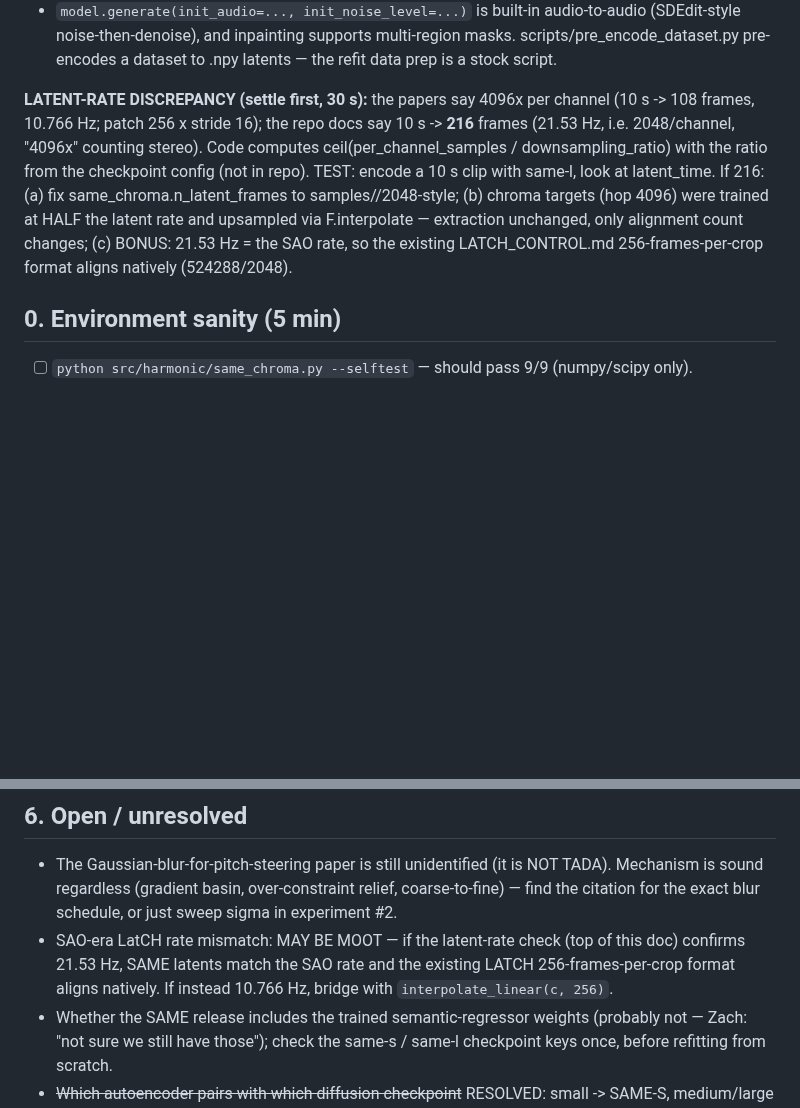
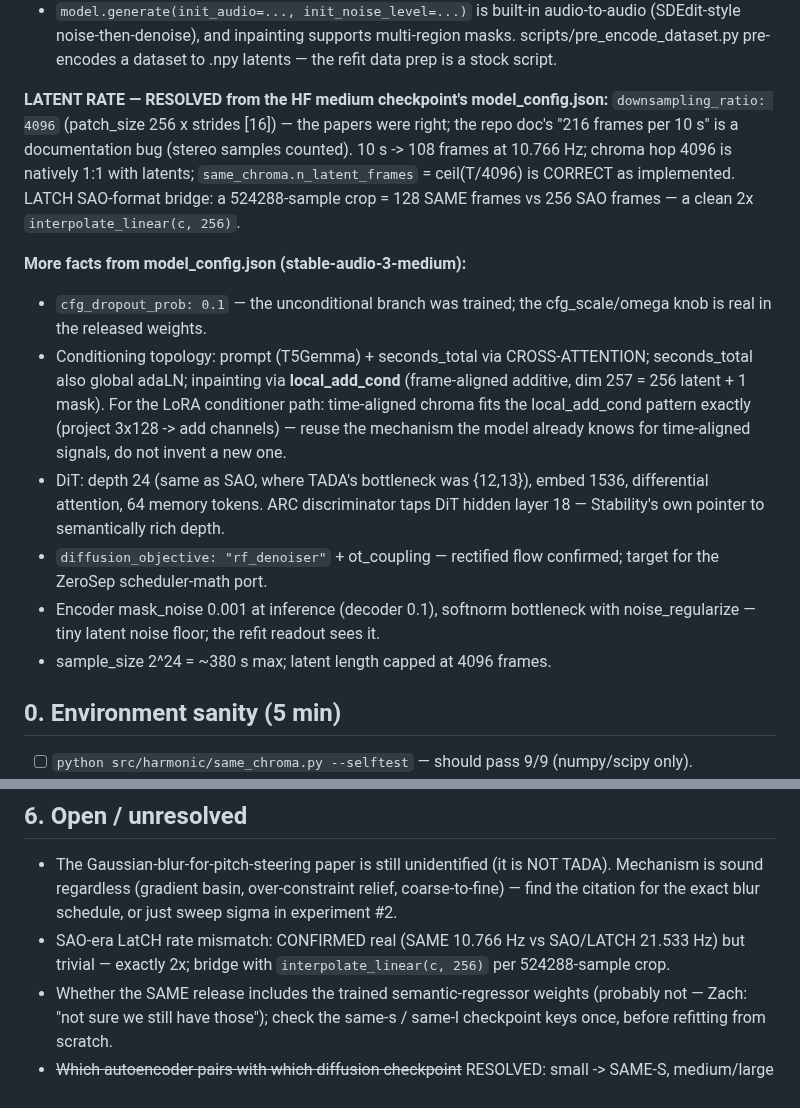
Before and after one commit to Taikakim/mir-feature-extraction, a Markdown page: PRODUCTION_MIGRATION.md, 2 parts joined by grey strips. Rendered like a GitHub page; blank space fills up the shorter version.

Commit message:
docs: latent rate resolved from HF model_config.json - papers right, repo doc wrong
downsampling_ratio=4096 (patch 256 x stride 16) in the released medium
checkpoint config: 10.766 Hz, n_latent_frames correct as implemented,
chroma hop natively 1:1, LATCH bridge is a clean 2x interpolation. Also
captured: cfg_dropout_prob=0.1 (uncond branch trained), inpainting as
frame-aligned local_add_cond = the template slot for a time-aligned
chroma conditioner, DiT depth 24 with ARC discriminator tapping layer
18, rf_denoiser objective for the ZeroSep port.

Co-Authored-By: Claude Opus 4.8 <noreply@anthropic.com>

```diff
--- a/PRODUCTION_MIGRATION.md
+++ b/PRODUCTION_MIGRATION.md
@@ -34,16 +34,31 @@ docs/workflows/inference.md, docs/workflows/autoencoder.md):
   multi-region masks. scripts/pre_encode_dataset.py pre-encodes a dataset to
   .npy latents — the refit data prep is a stock script.
 
-**LATENT-RATE DISCREPANCY (settle first, 30 s):** the papers say 4096x per
-channel (10 s -> 108 frames, 10.766 Hz; patch 256 x stride 16); the repo docs
-say 10 s -> **216** frames (21.53 Hz, i.e. 2048/channel, "4096x" counting
-stereo). Code computes ceil(per_channel_samples / downsampling_ratio) with
-the ratio from the checkpoint config (not in repo). TEST: encode a 10 s clip
-with same-l, look at latent_time. If 216: (a) fix same_chroma.n_latent_frames
-to samples//2048-style; (b) chroma targets (hop 4096) were trained at HALF
-the latent rate and upsampled via F.interpolate — extraction unchanged, only
-alignment count changes; (c) BONUS: 21.53 Hz = the SAO rate, so the existing
-LATCH_CONTROL.md 256-frames-per-crop format aligns natively (524288/2048).
+**LATENT RATE — RESOLVED from the HF medium checkpoint's model_config.json:**
+`downsampling_ratio: 4096` (patch_size 256 x strides [16]) — the papers were
+right; the repo doc's "216 frames per 10 s" is a documentation bug (stereo
+samples counted). 10 s -> 108 frames at 10.766 Hz; chroma hop 4096 is
+natively 1:1 with latents; `same_chroma.n_latent_frames` = ceil(T/4096) is
+CORRECT as implemented. LATCH SAO-format bridge: a 524288-sample crop = 128
+SAME frames vs 256 SAO frames — a clean 2x `interpolate_linear(c, 256)`.
+
+**More facts from model_config.json (stable-audio-3-medium):**
+- `cfg_dropout_prob: 0.1` — the unconditional branch was trained; the
+  cfg_scale/omega knob is real in the released weights.
+- Conditioning topology: prompt (T5Gemma) + seconds_total via CROSS-ATTENTION;
+  seconds_total also global adaLN; inpainting via **local_add_cond**
+  (frame-aligned additive, dim 257 = 256 latent + 1 mask). For the LoRA
+  conditioner path: time-aligned chroma fits the local_add_cond pattern
+  exactly (project 3x128 -> add channels) — reuse the mechanism the model
+  already knows for time-aligned signals, do not invent a new one.
+- DiT: depth 24 (same as SAO, where TADA's bottleneck was {12,13}), embed
+  1536, differential attention, 64 memory tokens. ARC discriminator taps DiT
+  hidden layer 18 — Stability's own pointer to semantically rich depth.
+- `diffusion_objective: "rf_denoiser"` + ot_coupling — rectified flow
+  confirmed; target for the ZeroSep scheduler-math port.
+- Encoder mask_noise 0.001 at inference (decoder 0.1), softnorm bottleneck
+  with noise_regularize — tiny latent noise floor; the refit readout sees it.
+- sample_size 2^24 = ~380 s max; latent length capped at 4096 frames.
 
 ## 0. Environment sanity (5 min)
 
@@ -211,10 +226,9 @@ Tango/AudioLDM/AudioLDM2 (code/models.py). Port = one StableAudio3Wrapper:
   TADA). Mechanism is sound regardless (gradient basin, over-constraint relief,
   coarse-to-fine) — find the citation for the exact blur schedule, or just
   sweep sigma in experiment #2.
-- SAO-era LatCH rate mismatch: MAY BE MOOT — if the latent-rate check (top of
-  this doc) confirms 21.53 Hz, SAME latents match the SAO rate and the
-  existing LATCH 256-frames-per-crop format aligns natively. If instead
-  10.766 Hz, bridge with `interpolate_linear(c, 256)`.
+- SAO-era LatCH rate mismatch: CONFIRMED real (SAME 10.766 Hz vs SAO/LATCH
+  21.533 Hz) but trivial — exactly 2x; bridge with `interpolate_linear(c, 256)`
+  per 524288-sample crop.
 - Whether the SAME release includes the trained semantic-regressor weights
   (probably not — Zach: "not sure we still have those"); check the same-s /
   same-l checkpoint keys once, before refitting from scratch.
```
